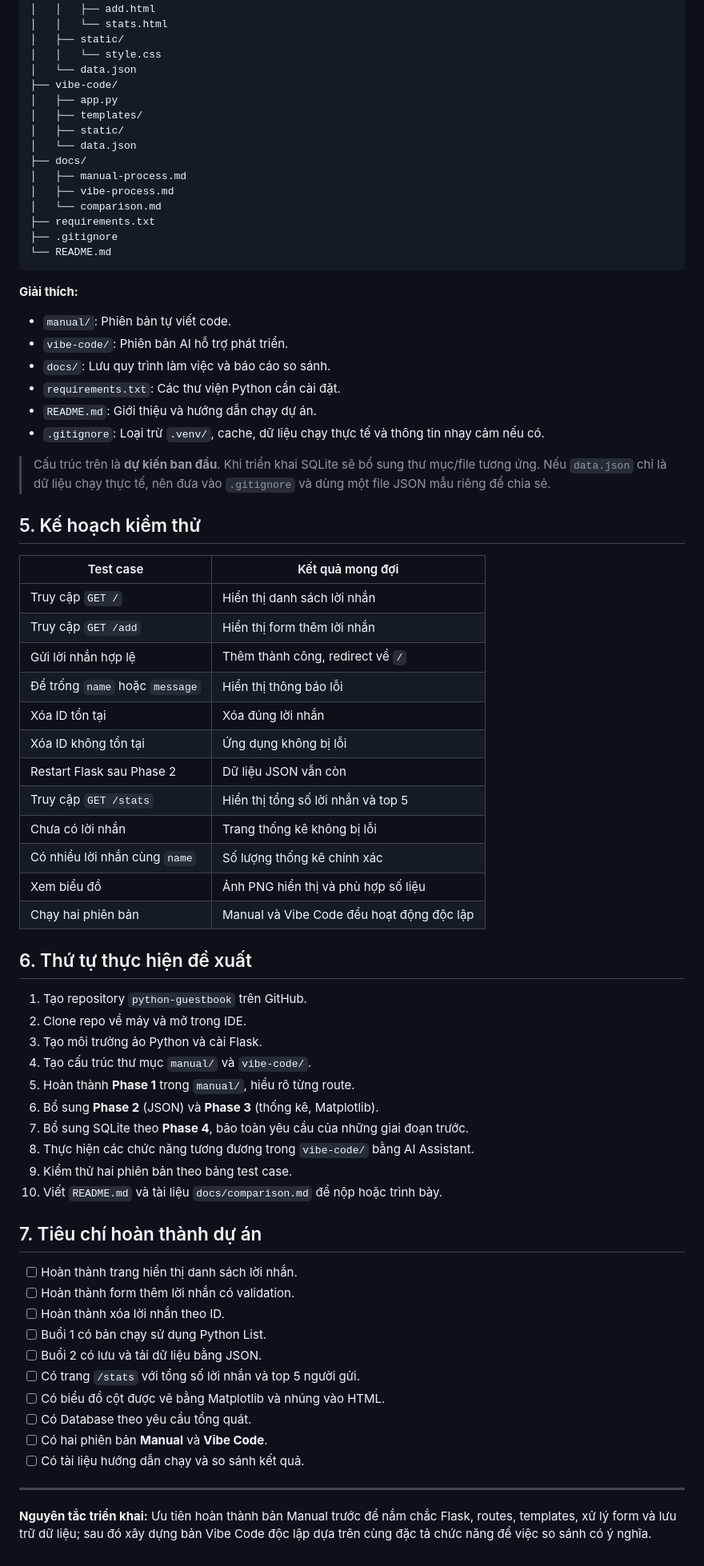
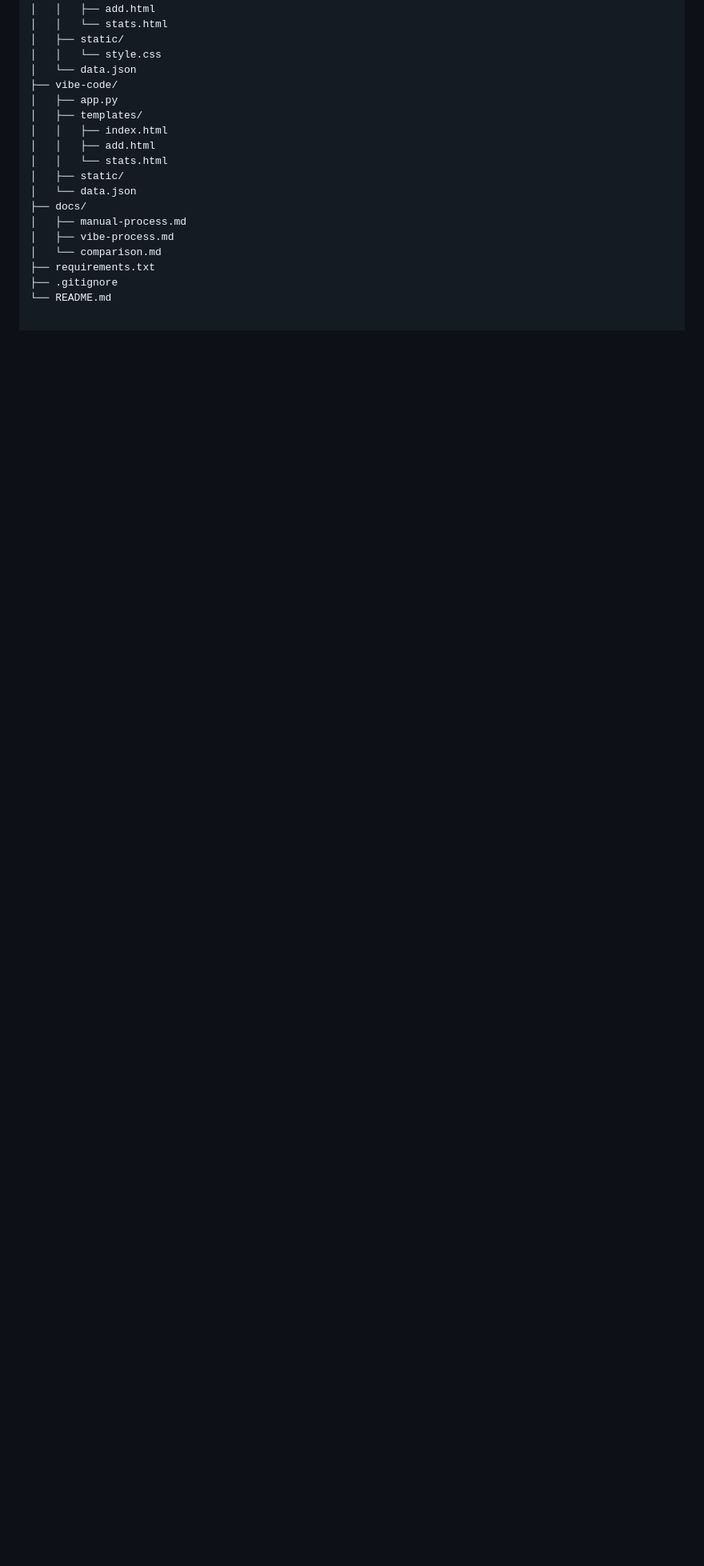
Before and after one commit to ThinhBanTo/python-guestbook, a Markdown page: README.md, the part around one of its changes. Shown at 80% size. Rendered like a GitHub page; blank space fills up the shorter version.

````diff
--- a/README.md
+++ b/README.md
@@ -152,6 +163,9 @@ python-guestbook/
 ├── vibe-code/
 │   ├── app.py
 │   ├── templates/
+│   │   ├── index.html
+│   │   ├── add.html
+│   │   └── stats.html
 │   ├── static/
 │   └── data.json
 ├── docs/
@@ -161,62 +175,3 @@ python-guestbook/
 ├── requirements.txt
 ├── .gitignore
 └── README.md
-```
-
-**Giải thích:**
-
-- `manual/`: Phiên bản tự viết code.
-- `vibe-code/`: Phiên bản AI hỗ trợ phát triển.
-- `docs/`: Lưu quy trình làm việc và báo cáo so sánh.
-- `requirements.txt`: Các thư viện Python cần cài đặt.
-- `README.md`: Giới thiệu và hướng dẫn chạy dự án.
-- `.gitignore`: Loại trừ `.venv/`, cache, dữ liệu chạy thực tế và thông tin nhạy cảm nếu có.
-
-> Cấu trúc trên là **dự kiến ban đầu**. Khi triển khai SQLite sẽ bổ sung thư mục/file tương ứng. Nếu `data.json` chỉ là dữ liệu chạy thực tế, nên đưa vào `.gitignore` và dùng một file JSON mẫu riêng để chia sẻ.
-
-## 5. Kế hoạch kiểm thử
-
-| Test case | Kết quả mong đợi |
-|---|---|
-| Truy cập `GET /` | Hiển thị danh sách lời nhắn |
-| Truy cập `GET /add` | Hiển thị form thêm lời nhắn |
-| Gửi lời nhắn hợp lệ | Thêm thành công, redirect về `/` |
-| Để trống `name` hoặc `message` | Hiển thị thông báo lỗi |
-| Xóa ID tồn tại | Xóa đúng lời nhắn |
-| Xóa ID không tồn tại | Ứng dụng không bị lỗi |
-| Restart Flask sau Phase 2 | Dữ liệu JSON vẫn còn |
-| Truy cập `GET /stats` | Hiển thị tổng số lời nhắn và top 5 |
-| Chưa có lời nhắn | Trang thống kê không bị lỗi |
-| Có nhiều lời nhắn cùng `name` | Số lượng thống kê chính xác |
-| Xem biểu đồ | Ảnh PNG hiển thị và phù hợp số liệu |
-| Chạy hai phiên bản | Manual và Vibe Code đều hoạt động độc lập |
-
-## 6. Thứ tự thực hiện đề xuất
-
-1. Tạo repository `python-guestbook` trên GitHub.
-2. Clone repo về máy và mở trong IDE.
-3. Tạo môi trường ảo Python và cài Flask.
-4. Tạo cấu trúc thư mục `manual/` và `vibe-code/`.
-5. Hoàn thành **Phase 1** trong `manual/`, hiểu rõ từng route.
-6. Bổ sung **Phase 2** (JSON) và **Phase 3** (thống kê, Matplotlib).
-7. Bổ sung SQLite theo **Phase 4**, bảo toàn yêu cầu của những giai đoạn trước.
-8. Thực hiện các chức năng tương đương trong `vibe-code/` bằng AI Assistant.
-9. Kiểm thử hai phiên bản theo bảng test case.
-10. Viết `README.md` và tài liệu `docs/comparison.md` để nộp hoặc trình bày.
-
-## 7. Tiêu chí hoàn thành dự án
-
-- [ ] Hoàn thành trang hiển thị danh sách lời nhắn.
-- [ ] Hoàn thành form thêm lời nhắn có validation.
-- [ ] Hoàn thành xóa lời nhắn theo ID.
-- [ ] Buổi 1 có bản chạy sử dụng Python List.
-- [ ] Buổi 2 có lưu và tải dữ liệu bằng JSON.
-- [ ] Có trang `/stats` với tổng số lời nhắn và top 5 người gửi.
-- [ ] Có biểu đồ cột được vẽ bằng Matplotlib và nhúng vào HTML.
-- [ ] Có Database theo yêu cầu tổng quát.
-- [ ] Có hai phiên bản **Manual** và **Vibe Code**.
-- [ ] Có tài liệu hướng dẫn chạy và so sánh kết quả.
-
----
-
-**Nguyên tắc triển khai:** Ưu tiên hoàn thành bản Manual trước để nắm chắc Flask, routes, templates, xử lý form và lưu trữ dữ liệu; sau đó xây dựng bản Vibe Code độc lập dựa trên cùng đặc tả chức năng để việc so sánh có ý nghĩa.
````
Also changed, not shown: other parts of README.md (+66 -55 lines).
